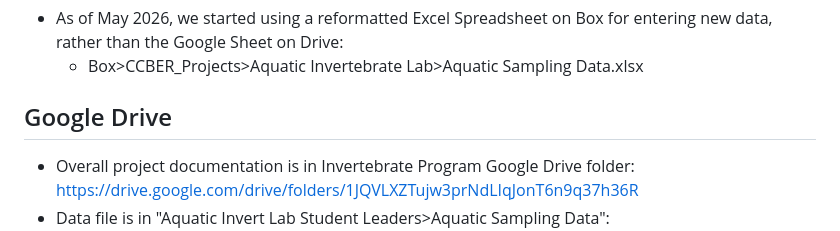
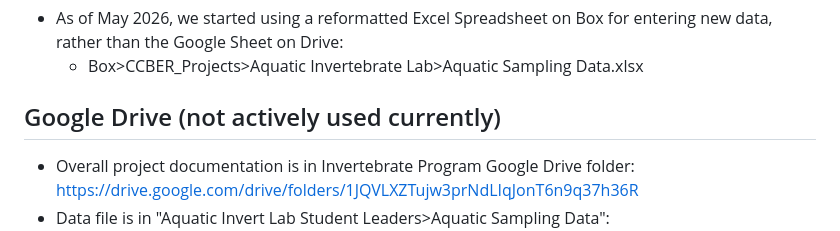
Before and after one commit to ccber-restoration/aquatic-invert-program, a Markdown page: README.md, the part around the change. GitHub-like rendering.

Commit message:
Update README.md
Example change (commit), noting that Google Drive is now out of date, we are using Box

```diff
--- a/README.md
+++ b/README.md
@@ -42,7 +42,7 @@ for that year
 - As of May 2026, we started using a reformatted Excel Spreadsheet on Box for entering new data, rather than the Google Sheet on Drive:
     -  Box>CCBER_Projects>Aquatic Invertebrate Lab>Aquatic Sampling Data.xlsx
 
-## Google Drive
+## Google Drive (not actively used currently)
 - Overall project documentation is in Invertebrate Program Google Drive folder: https://drive.google.com/drive/folders/1JQVLXZTujw3prNdLIqJonT6n9q37h36R
 - Data file is in "Aquatic Invert Lab Student Leaders>Aquatic Sampling Data": https://docs.google.com/spreadsheets/d/1rcYilbrxduQswiJpCK6TopZaIWFJxpK8nklt3INtFVM/edit?gid=1053841964#gid=1053841964  Sheets:
   -  "Sample Tracking Log": used for tracking sample processing
```
